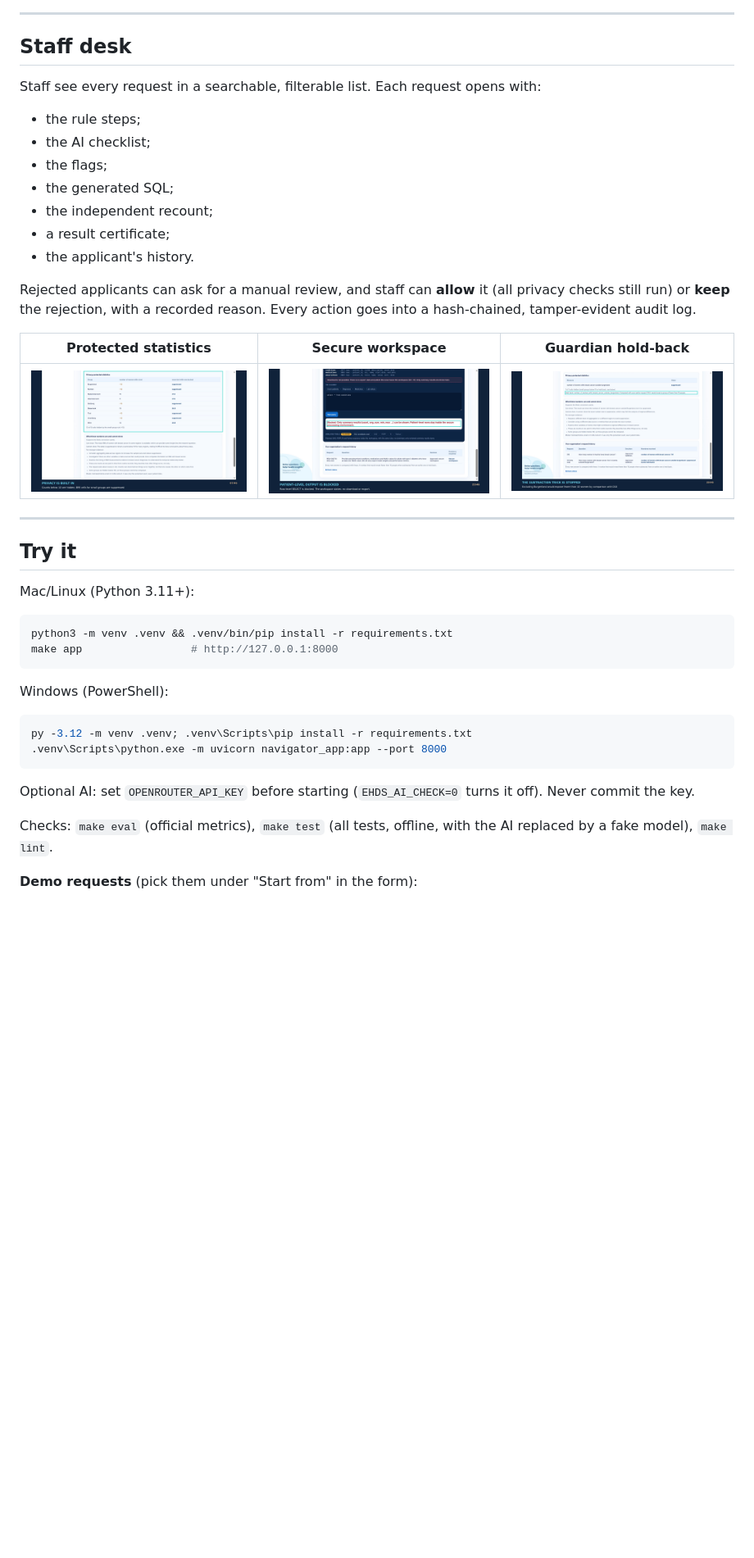
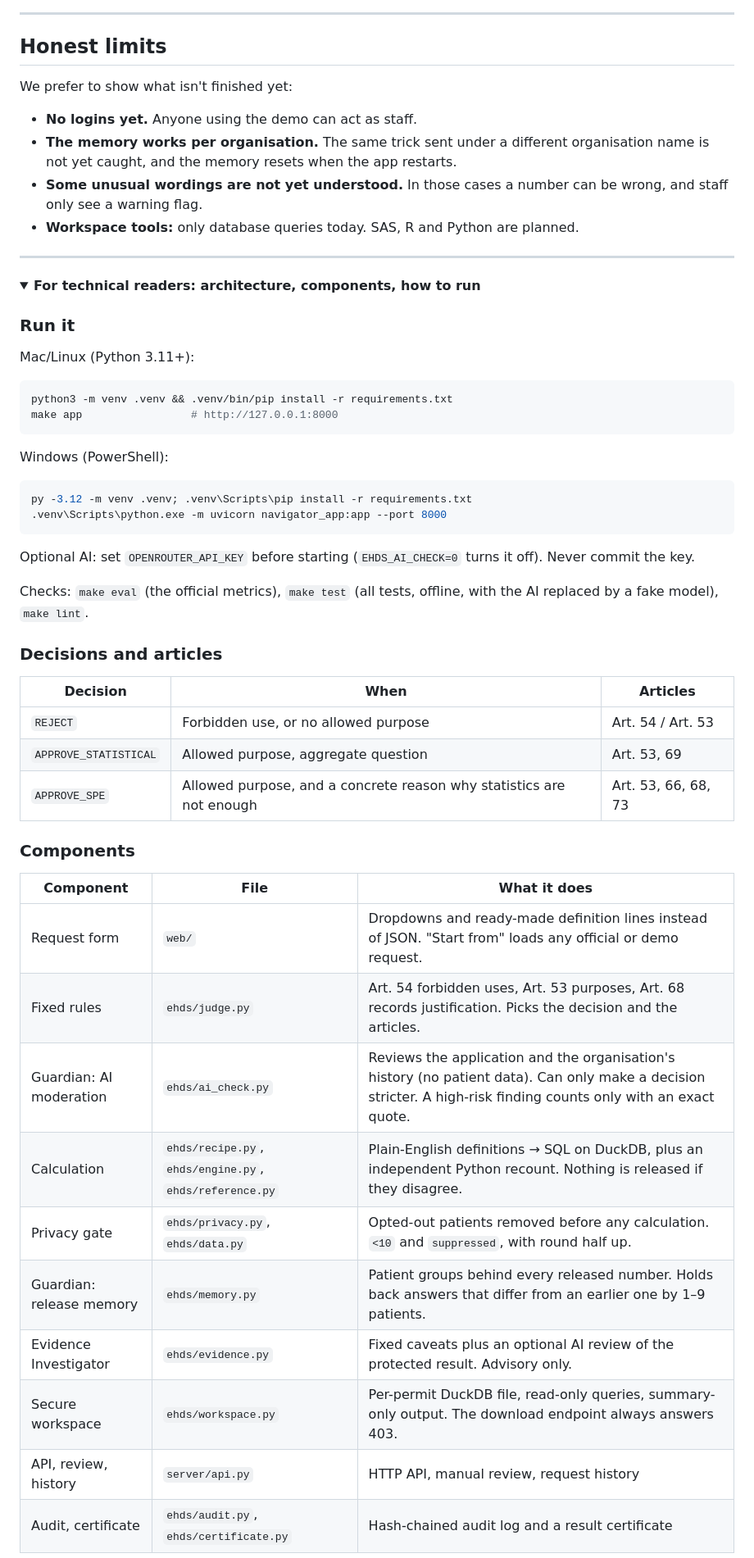
Before and after one commit to fixlings/ehds-agentic-guardian-20261029, a Markdown page: README.md, the part around one of its changes. Shown at 82% size. GitHub-like rendering; folded sections open; blank space fills up the shorter version.

````diff
--- a/README.md
+++ b/README.md
@@ -135,26 +129,20 @@ When an applicant justifies why statistics are not enough, for example to train
 
 ---
 
-## Staff desk
+## Honest limits
 
-Staff see every request in a searchable, filterable list. Each request opens with:
-- the rule steps;
-- the AI checklist;
-- the flags;
-- the generated SQL;
-- the independent recount;
-- a result certificate;
-- the applicant's history.
-
-Rejected applicants can ask for a manual review, and staff can **allow** it (all privacy checks still run) or **keep** the rejection, with a recorded reason. Every action goes into a hash-chained, tamper-evident audit log.
-
-| Protected statistics | Secure workspace | Guardian hold-back |
-|---|---|---|
-| ![](docs/img/protected-statistics-and-evidence.png) | ![](docs/img/secure-workspace-blocks-rows.png) | ![](docs/img/guardian-held-back.png) |
+We prefer to show what isn't finished yet:
+- **No logins yet.** Anyone using the demo can act as staff.
+- **The memory works per organisation.** The same trick sent under a different organisation name is not yet caught, and the memory resets when the app restarts.
+- **Some unusual wordings are not yet understood.** In those cases a number can be wrong, and staff only see a warning flag.
+- **Workspace tools:** only database queries today. SAS, R and Python are planned.
 
 ---
 
-## Try it
+<details>
+<summary><b>For technical readers: architecture, components, how to run</b></summary>
+
+### Run it
 
 Mac/Linux (Python 3.11+):
 ```bash
@@ -168,6 +156,28 @@ py -3.12 -m venv .venv; .venv\Scripts\pip install -r requirements.txt
 ```
 Optional AI: set `OPENROUTER_API_KEY` before starting (`EHDS_AI_CHECK=0` turns it off). Never commit the key.
 
-Checks: `make eval` (official metrics), `make test` (all tests, offline, with the AI replaced by a fake model), `make lint`.
+Checks: `make eval` (the official metrics), `make test` (all tests, offline, with the AI replaced by a fake model), `make lint`.
 
-**Demo requests** (pick them under "Start from" in the form):
+### Decisions and articles
+
+| Decision | When | Articles |
+|---|---|---|
+| `REJECT` | Forbidden use, or no allowed purpose | Art. 54 / Art. 53 |
+| `APPROVE_STATISTICAL` | Allowed purpose, aggregate question | Art. 53, 69 |
+| `APPROVE_SPE` | Allowed purpose, and a concrete reason why statistics are not enough | Art. 53, 66, 68, 73 |
+
+### Components
+
+| Component | File | What it does |
+|---|---|---|
+| Request form | `web/` | Dropdowns and ready-made definition lines instead of JSON. "Start from" loads any official or demo request. |
+| Fixed rules | `ehds/judge.py` | Art. 54 forbidden uses, Art. 53 purposes, Art. 68 records justification. Picks the decision and the articles. |
+| Guardian: AI moderation | `ehds/ai_check.py` | Reviews the application and the organisation's history (no patient data). Can only make a decision stricter. A high-risk finding counts only with an exact quote. |
+| Calculation | `ehds/recipe.py`, `ehds/engine.py`, `ehds/reference.py` | Plain-English definitions → SQL on DuckDB, plus an independent Python recount. Nothing is released if they disagree. |
+| Privacy gate | `ehds/privacy.py`, `ehds/data.py` | Opted-out patients removed before any calculation. `<10` and `suppressed`, with round half up. |
+| Guardian: release memory | `ehds/memory.py` | Patient groups behind every released number. Holds back answers that differ from an earlier one by 1–9 patients. |
+| Evidence Investigator | `ehds/evidence.py` | Fixed caveats plus an optional AI review of the protected result. Advisory only. |
+| Secure workspace | `ehds/workspace.py` | Per-permit DuckDB file, read-only queries, summary-only output. The download endpoint always answers 403. |
+| API, review, history | `server/api.py` | HTTP API, manual review, request history |
+| Audit, certificate | `ehds/audit.py`, `ehds/certificate.py` | Hash-chained audit log and a result certificate |
+
````
Also changed, not shown: other parts of README.md (+106 -137 lines).
